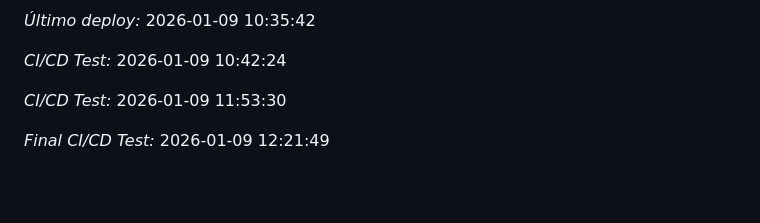
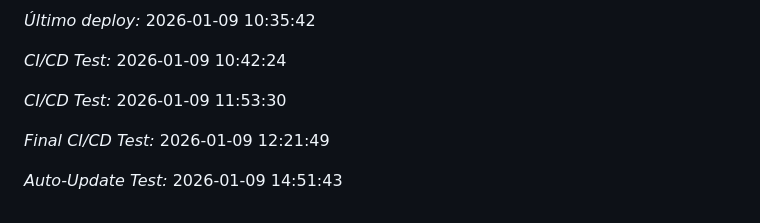
Before and after one commit to Discra0001/importador.xlsx, a Markdown page: README.md, the part around the change. GitHub-like rendering; blank space fills up the shorter version.

Commit message:
Test: Auto-update via docker

```diff
--- a/README.md
+++ b/README.md
@@ -195,3 +195,5 @@ O workflow utiliza as seguintes secrets configuradas no GitHub:
 *CI/CD Test:* 2026-01-09 11:53:30
 
 *Final CI/CD Test:* 2026-01-09 12:21:49
+
+*Auto-Update Test:* 2026-01-09 14:51:43
```
